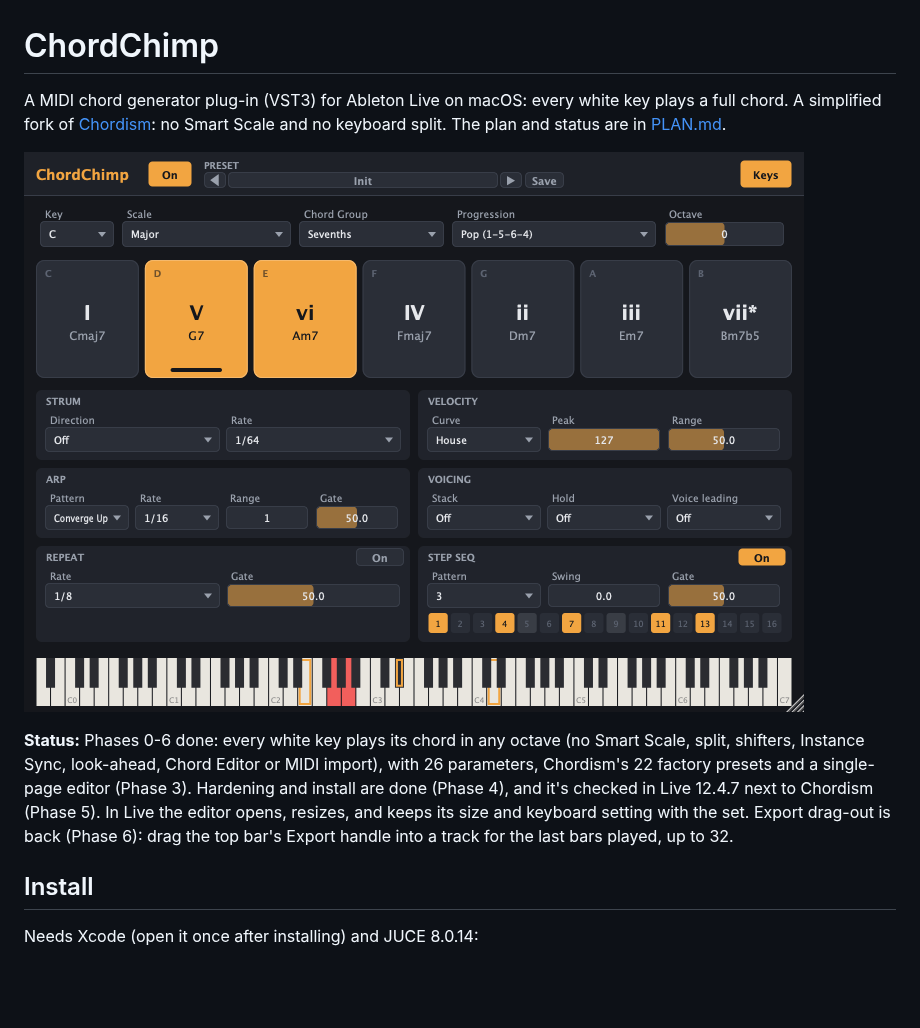
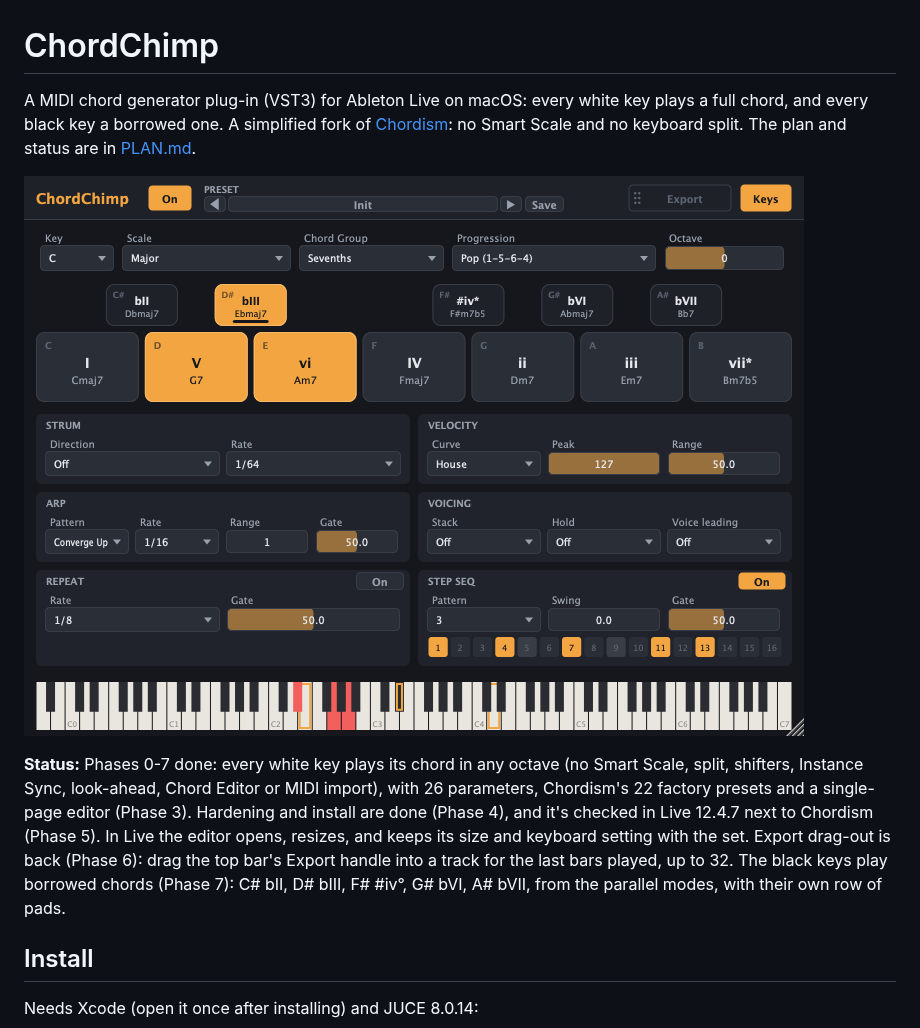
Before and after one commit to alistairrutherford/chordchimp, a Markdown page: README.md, the part around the change. GitHub-like rendering; pictures changed too: docs/screenshot.png; blank space fills up the shorter version.

```diff
--- a/README.md
+++ b/README.md
@@ -1,17 +1,19 @@
 # ChordChimp
 
 A MIDI chord generator plug-in (VST3) for Ableton Live on macOS: every white key plays a full
-chord. A simplified fork of [Chordism](../chordism): no Smart Scale and no keyboard split. The
+chord, and every black key a borrowed one. A simplified fork of [Chordism](../chordism): no Smart Scale and no keyboard split. The
 plan and status are in [PLAN.md](PLAN.md).
 
-![ChordChimp's editor: the preset bar and Key, Scale, Chord Group, Progression and Octave along the top; seven chord pads, two of them lit; the effects as six cards (Strum, Velocity, Arp, Voicing, Repeat, Step seq with its steps); the output keyboard along the bottom](docs/screenshot.png)
+![ChordChimp's editor: the preset bar and Key, Scale, Chord Group, Progression and Octave along the top; seven chord pads with the black keys' five above them, three of them lit; the effects as six cards (Strum, Velocity, Arp, Voicing, Repeat, Step seq with its steps); the output keyboard along the bottom](docs/screenshot.png)
 
-**Status:** Phases 0-6 done: every white key plays its chord in any octave (no Smart Scale, split,
+**Status:** Phases 0-7 done: every white key plays its chord in any octave (no Smart Scale, split,
 shifters, Instance Sync, look-ahead, Chord Editor or MIDI import), with 26 parameters, Chordism's
 22 factory presets and a single-page editor (Phase 3). Hardening and install are done (Phase 4),
 and it's checked in Live 12.4.7 next to Chordism (Phase 5). In Live the editor opens, resizes,
 and keeps its size and keyboard setting with the set. Export drag-out is back (Phase 6): drag the
-top bar's Export handle into a track for the last bars played, up to 32.
+top bar's Export handle into a track for the last bars played, up to 32. The black keys play
+borrowed chords (Phase 7): C# bII, D# bIII, F# #iv°, G# bVI, A# bVII, from the parallel modes,
+with their own row of pads.
 
 ## Install
 
```
Also changed, not shown: PLAN.md (+18 -7 lines), docs/HANDOFF.md (+12 -7 lines), 16 other files.
